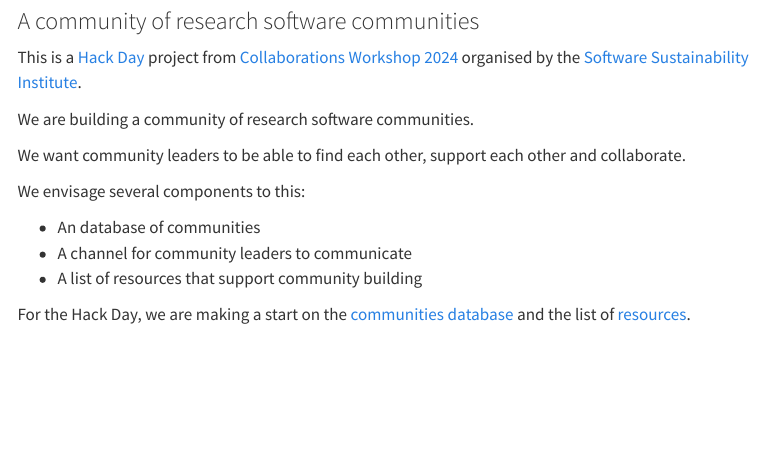
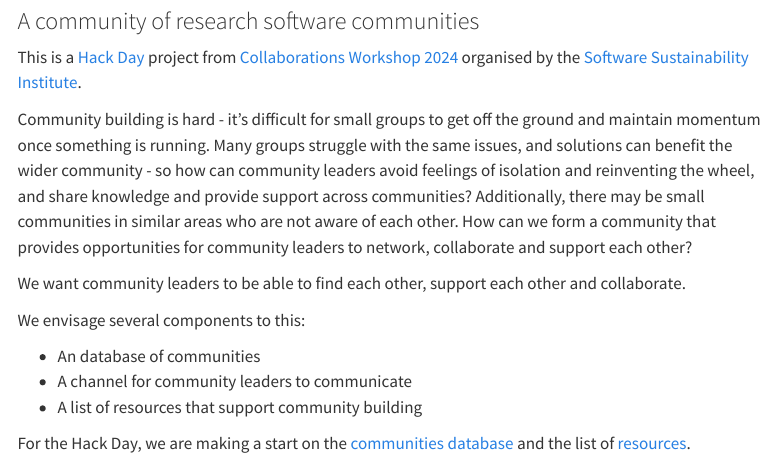
Before and after one commit to communers/communers.github.io, a Quarto document (index.qmd): the page in a window 1100 px wide, from 80 px down. Rendered offline with R 4.5, knitr and Pandoc in place of Quarto, with nearby package versions; menus at the side of the page are left out.

Commit message:
add ella's hackday pitch as problem statement

```diff
--- a/index.qmd
+++ b/index.qmd
@@ -5,7 +5,7 @@ subtitle: A community of research software communities
 
 This is a [Hack Day](https://www.software.ac.uk/cw24-hack-day) project from [Collaborations Workshop 2024](https://www.software.ac.uk/workshop/collaborations-workshop-2024-cw24) organised by the [Software Sustainability Institute](https://www.software.ac.uk).
 
-We are building a community of research software communities.
+Community building is hard - it’s difficult for small groups to get off the ground and maintain momentum once something is running. Many groups struggle with the same issues, and solutions can benefit the wider community - so how can community leaders avoid feelings of isolation and reinventing the wheel, and share knowledge and provide support across communities? Additionally, there may be small communities in similar areas who are not aware of each other. How can we form a community that provides opportunities for community leaders to network, collaborate and support each other?
 
 We want community leaders to be able to find each other, support each other and collaborate.
 
```
